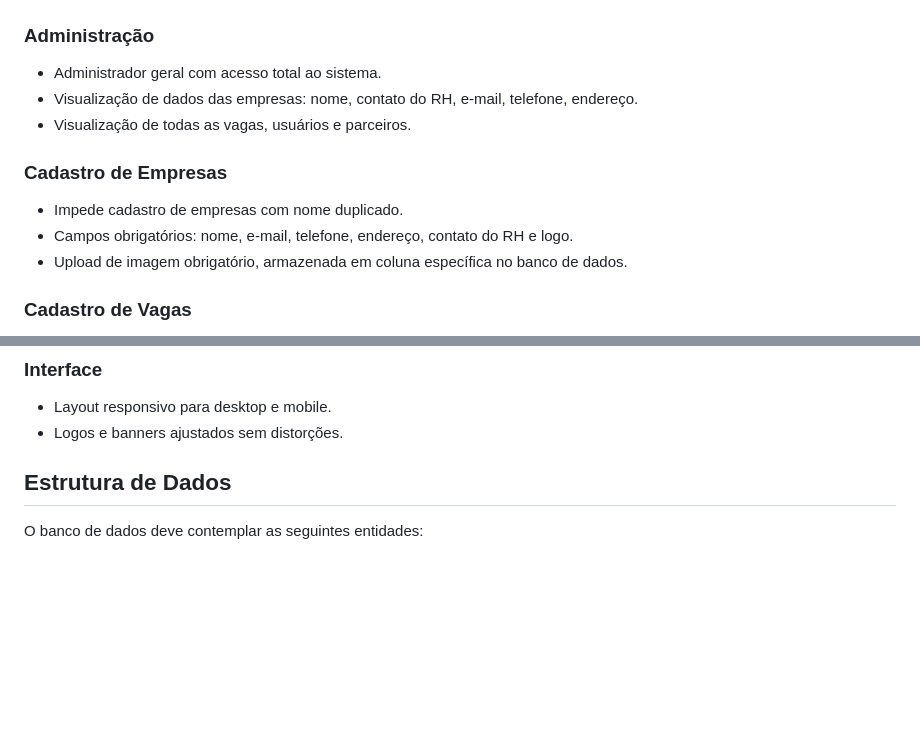
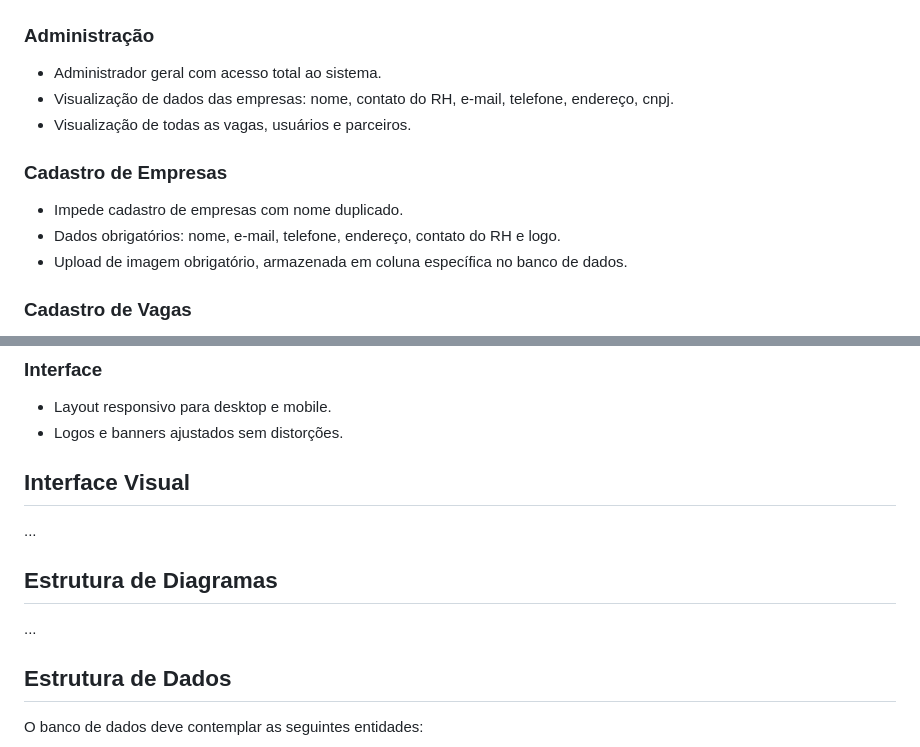
Before and after one commit to NicolasFernandes09/Estagiou, a Markdown page: README.md, 2 parts joined by grey strips. Rendered like a GitHub page; blank space fills up the shorter version.

Commit message:
Update README 1.1
Added CNPJ to company data visualization and updated mandatory fields description.

```diff
--- a/README.md
+++ b/README.md
@@ -10,12 +10,12 @@ O Mural de Oportunidades permite que empresas parceiras cadastrem vagas (estági
 
 ### Administração
 - Administrador geral com acesso total ao sistema.
-- Visualização de dados das empresas: nome, contato do RH, e-mail, telefone, endereço.
+- Visualização de dados das empresas: nome, contato do RH, e-mail, telefone, endereço, cnpj.
 - Visualização de todas as vagas, usuários e parceiros.
 
 ### Cadastro de Empresas
 - Impede cadastro de empresas com nome duplicado.
-- Campos obrigatórios: nome, e-mail, telefone, endereço, contato do RH e logo.
+- Dados obrigatórios: nome, e-mail, telefone, endereço, contato do RH e logo.
 - Upload de imagem obrigatório, armazenada em coluna específica no banco de dados.
 
 ### Cadastro de Vagas
@@ -51,6 +51,13 @@ O Mural de Oportunidades permite que empresas parceiras cadastrem vagas (estági
 ### Interface
 - Layout responsivo para desktop e mobile.
 - Logos e banners ajustados sem distorções.
+
+
+## Interface Visual
+...
+## Estrutura de Diagramas
+...
+
 
 ## Estrutura de Dados
 
```
